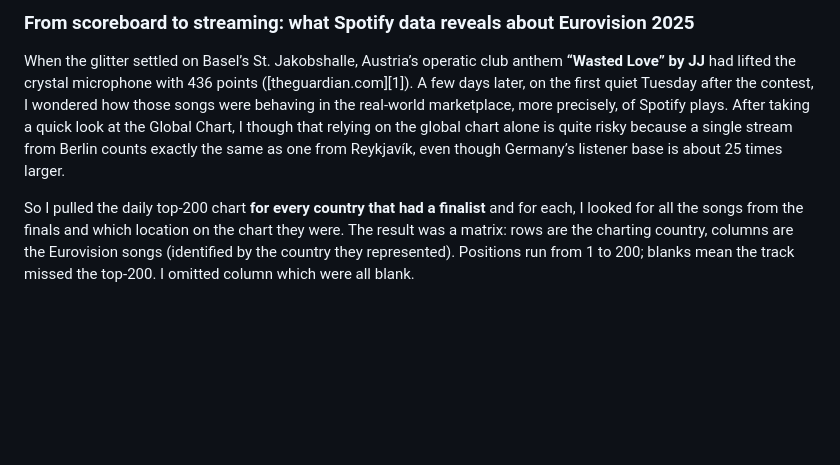
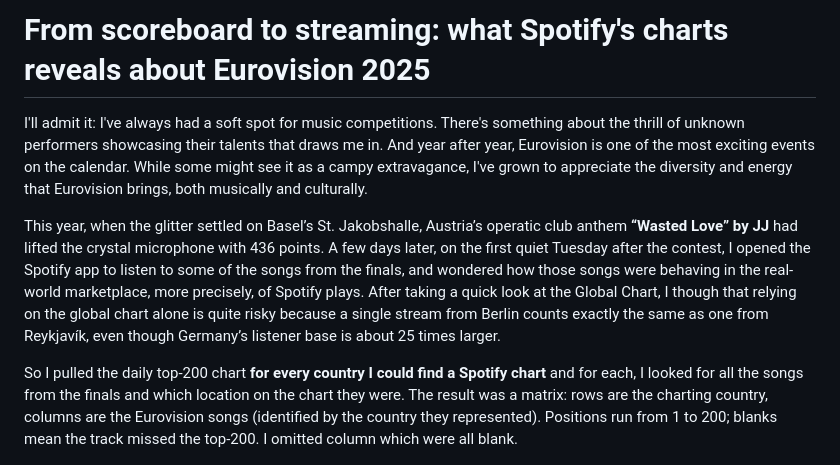
Before and after one commit to menisadi/eurovision2025, a Markdown page: post.md, the part around the change printed below. Rendered like a GitHub page; blank space fills up the shorter version.

```diff
--- a/post.md
+++ b/post.md
@@ -1,8 +1,12 @@
-### From scoreboard to streaming: what Spotify data reveals about Eurovision 2025
+# From scoreboard to streaming: what Spotify's charts reveals about Eurovision 2025
 
-When the glitter settled on Basel’s St. Jakobshalle, Austria’s operatic club anthem **“Wasted Love” by JJ** had lifted the crystal microphone with 436 points ([theguardian.com][1]). A few days later, on the first quiet Tuesday after the contest, I wondered how those songs were behaving in the real-world marketplace, more precisely, of Spotify plays. After taking a quick look at the Global Chart, I though that relying on the global chart alone is quite risky because a single stream from Berlin counts exactly the same as one from Reykjavík, even though Germany’s listener base is about 25 times larger.
+I'll admit it: I've always had a soft spot for music competitions. There's
+something about the thrill of unknown performers showcasing their talents that
+draws me in. And year after year, Eurovision is one of the most exciting events on the calendar. While some might see it as a campy extravagance, I've grown to appreciate the diversity and energy that Eurovision brings, both musically and culturally.
 
-So I pulled the daily top-200 chart **for every country that had a finalist** and for each, I looked for all the songs from the finals and which location on the chart they were. The result was a matrix: rows are the charting country, columns are the Eurovision songs (identified by the country they represented). Positions run from 1 to 200; blanks mean the track missed the top-200. I omitted column which were all blank.
+This year, when the glitter settled on Basel’s St. Jakobshalle, Austria’s operatic club anthem **“Wasted Love” by JJ** had lifted the crystal microphone with 436 points. A few days later, on the first quiet Tuesday after the contest, I opened the Spotify app to listen to some of the songs from the finals, and wondered how those songs were behaving in the real-world marketplace, more precisely, of Spotify plays. After taking a quick look at the Global Chart, I though that relying on the global chart alone is quite risky because a single stream from Berlin counts exactly the same as one from Reykjavík, even though Germany’s listener base is about 25 times larger.
+
+So I pulled the daily top-200 chart **for every country I could find a Spotify chart** and for each, I looked for all the songs from the finals and which location on the chart they were. The result was a matrix: rows are the charting country, columns are the Eurovision songs (identified by the country they represented). Positions run from 1 to 200; blanks mean the track missed the top-200. I omitted column which were all blank.
 
 ![Cross Table](./plots/cross.png)
 
```
Also changed, not shown: other parts of post.md (+33 -33 lines), plots/bar_count_later.png (added), plots/cross_later.png (added), plots/eurovibe_bars.png (added), plots/scatter.png (added), 14 other files.
